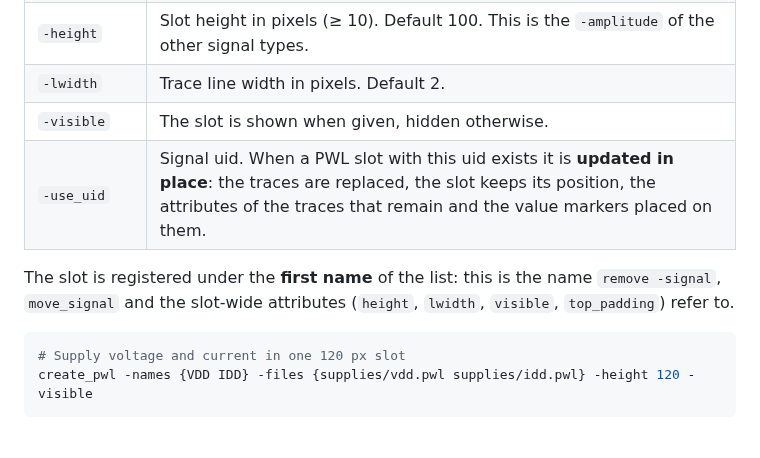
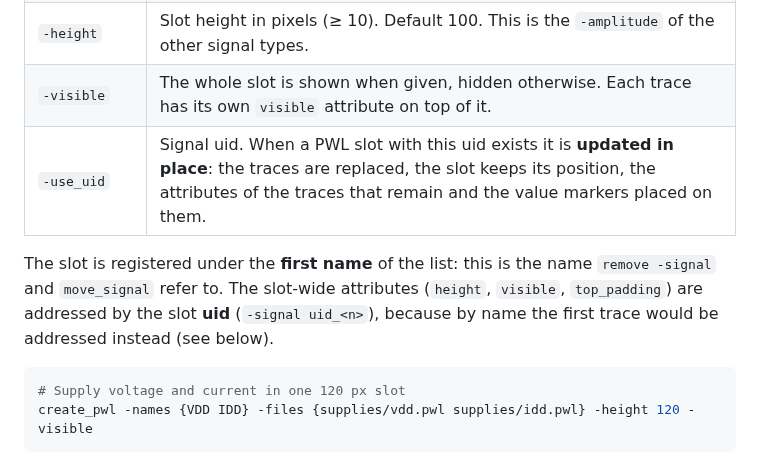
Before and after one commit to pcardaba/TimeIt, a Markdown page: docs/20_pwl_signals.md, the part around one of its changes. Drawn GitHub-style.

````diff
--- a/docs/20_pwl_signals.md
+++ b/docs/20_pwl_signals.md
@@ -92,11 +91,10 @@ create_pwl -names {list_signal_names}
 | `-names` | **Mandatory.** Tcl list of the signal names shown in the slot. Every name shall be new: the command is rejected when a name already belongs to a clock, an input, an output or another PWL signal. |
 | `-files` | **Mandatory.** Tcl list of the PWL files, in the same order as the names (as many files as names). Relative paths are resolved against the directory of the script being sourced, or the current directory when typed in the console. Every file is read at once: an unreadable or malformed file rejects the whole command and the diagram is left untouched. |
 | `-height` | Slot height in pixels (≥ 10). Default 100. This is the `-amplitude` of the other signal types. |
-| `-lwidth` | Trace line width in pixels. Default 2. |
-| `-visible` | The slot is shown when given, hidden otherwise. |
+| `-visible` | The whole slot is shown when given, hidden otherwise. Each trace has its own `visible` attribute on top of it. |
 | `-use_uid` | Signal uid. When a PWL slot with this uid exists it is **updated in place**: the traces are replaced, the slot keeps its position, the attributes of the traces that remain and the value markers placed on them. |
 
-The slot is registered under the **first name** of the list: this is the name `remove -signal`, `move_signal` and the slot-wide attributes (`height`, `lwidth`, `visible`, `top_padding`) refer to.
+The slot is registered under the **first name** of the list: this is the name `remove -signal` and `move_signal` refer to. The slot-wide attributes (`height`, `visible`, `top_padding`) are addressed by the slot **uid** (`-signal uid_<n>`), because by name the first trace would be addressed instead (see below).
 
 ```tcl
 # Supply voltage and current in one 120 px slot
````
Also changed, not shown: other parts of docs/20_pwl_signals.md (+8 -5 lines), CHANGELOG.md (+3 -3 lines), docs/screenshots/pwl_signals.png, 9 other files.
